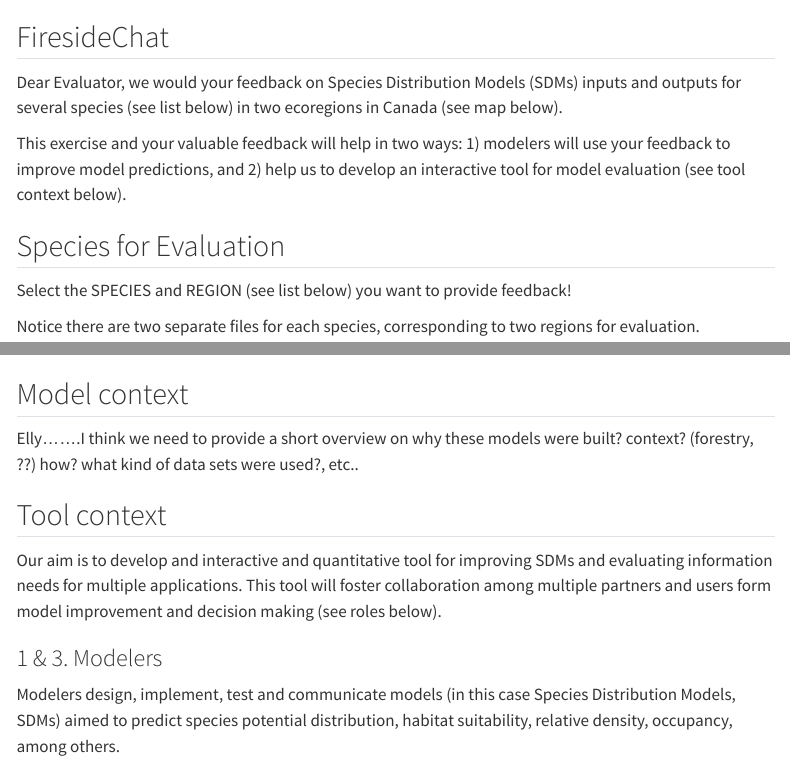
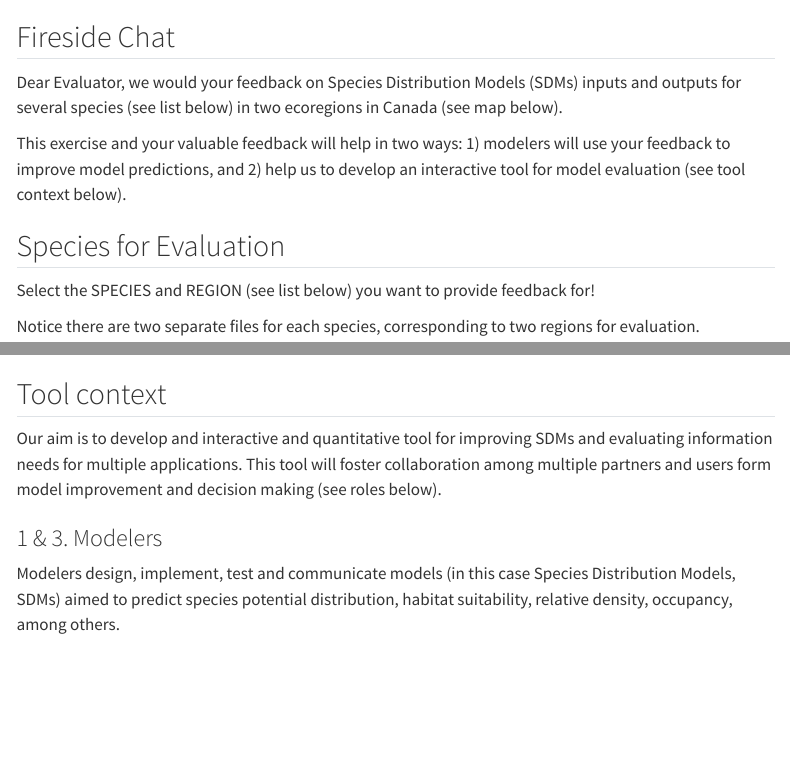
Before and after one commit to juanzuloaga/FiresideChat, a Quarto document (index.qmd): the page in a window 1100 px wide, from its top, and a second part further down, joined at a grey line. Rendered offline with R 4.5, knitr and Pandoc in place of Quarto, with nearby package versions; menus at the side of the page are left out.

Commit message:
Move model rationale to species form

```diff
--- a/index.qmd
+++ b/index.qmd
@@ -9,7 +9,7 @@
 css: styles.css
 ---
 
-## FiresideChat
+## Fireside Chat
 
 Dear Evaluator, we would your feedback on Species Distribution Models (SDMs) inputs and outputs for several species (see list below) in two ecoregions in Canada (see map below).
 
@@ -17,7 +17,7 @@
 
 ## Species for Evaluation
 
-Select the SPECIES and REGION (see list below) you want to provide feedback!
+Select the SPECIES and REGION (see list below) you want to provide feedback for!
 
 Notice there are two separate files for each species, corresponding to two regions for evaluation.
 
@@ -44,10 +44,6 @@
 BCRs 71 and 81
 
 ![](data/BCRupdatesBAM.png)
-
-## Model context
-
-Elly.......I think we need to provide a short overview on why these models were built? context? (forestry, ??) how? what kind of data sets were used?, etc..
 
 ## Tool context
 
```
